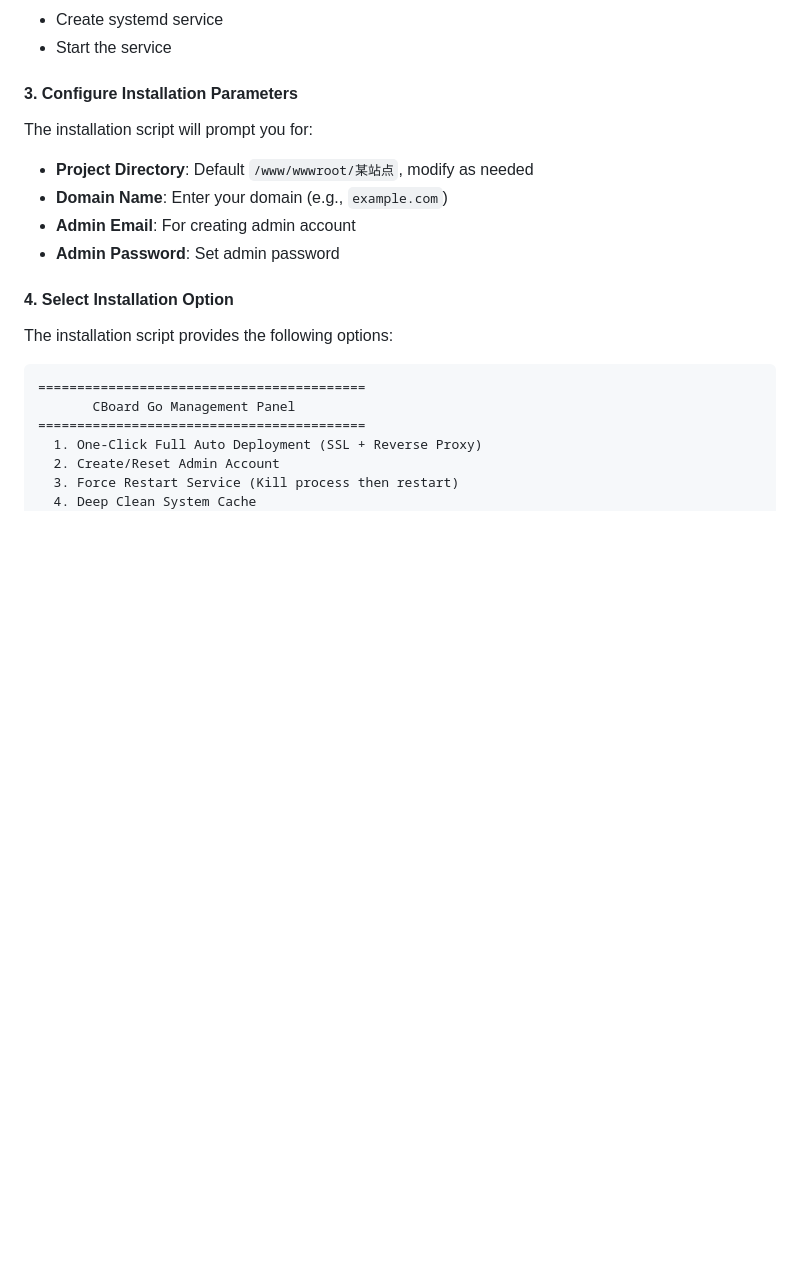
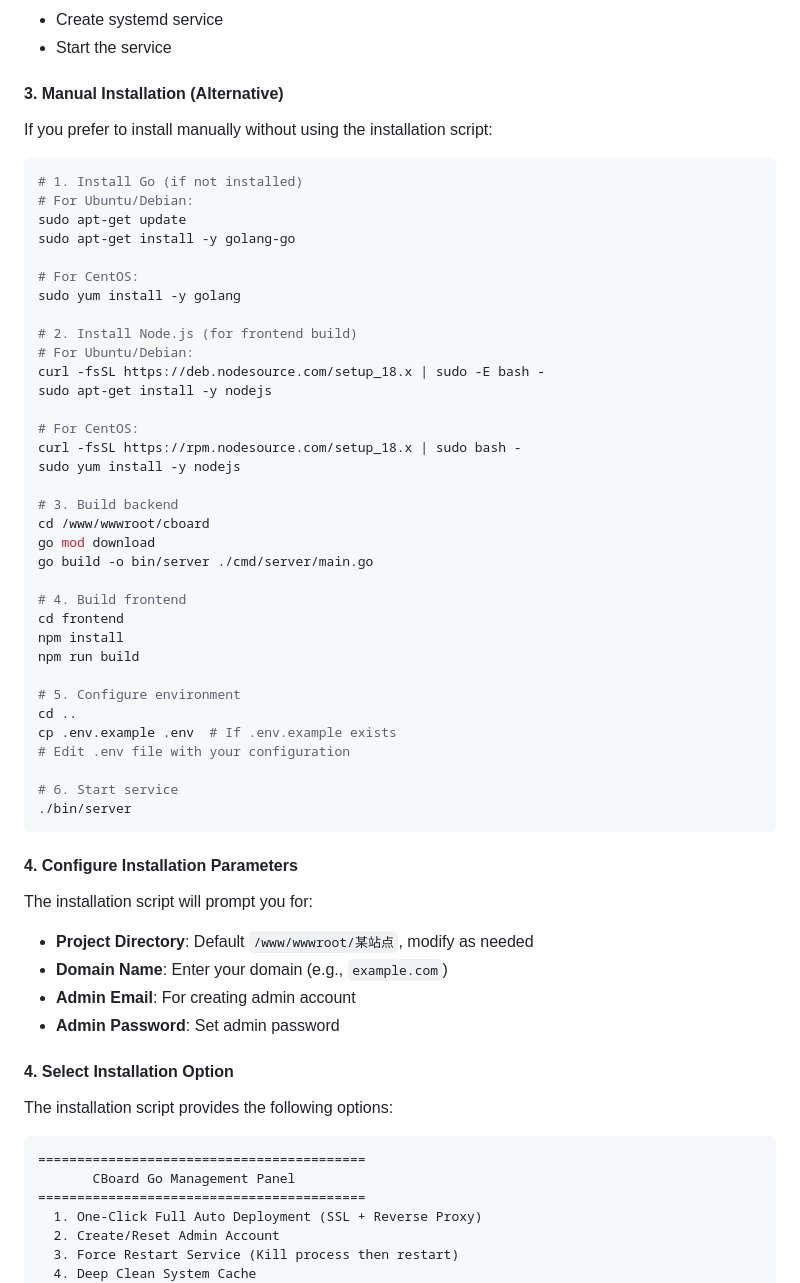
Before and after one commit to moneyfly1/myweb, a Markdown page: README.md, the part around the change. GitHub-like rendering; blank space fills up the shorter version.

````diff
--- a/README.md
+++ b/README.md
@@ -148,7 +148,48 @@ sudo ./install.sh
 - Create systemd service
 - Start the service
 
-#### 3. Configure Installation Parameters
+#### 3. Manual Installation (Alternative)
+
+If you prefer to install manually without using the installation script:
+
+```bash
+# 1. Install Go (if not installed)
+# For Ubuntu/Debian:
+sudo apt-get update
+sudo apt-get install -y golang-go
+
+# For CentOS:
+sudo yum install -y golang
+
+# 2. Install Node.js (for frontend build)
+# For Ubuntu/Debian:
+curl -fsSL https://deb.nodesource.com/setup_18.x | sudo -E bash -
+sudo apt-get install -y nodejs
+
+# For CentOS:
+curl -fsSL https://rpm.nodesource.com/setup_18.x | sudo bash -
+sudo yum install -y nodejs
+
+# 3. Build backend
+cd /www/wwwroot/cboard
+go mod download
+go build -o bin/server ./cmd/server/main.go
+
+# 4. Build frontend
+cd frontend
+npm install
+npm run build
+
+# 5. Configure environment
+cd ..
+cp .env.example .env  # If .env.example exists
+# Edit .env file with your configuration
+
+# 6. Start service
+./bin/server
+```
+
+#### 4. Configure Installation Parameters
 
 The installation script will prompt you for:
 
````
Also changed, not shown: README_zh.md (+42 -1 lines).
